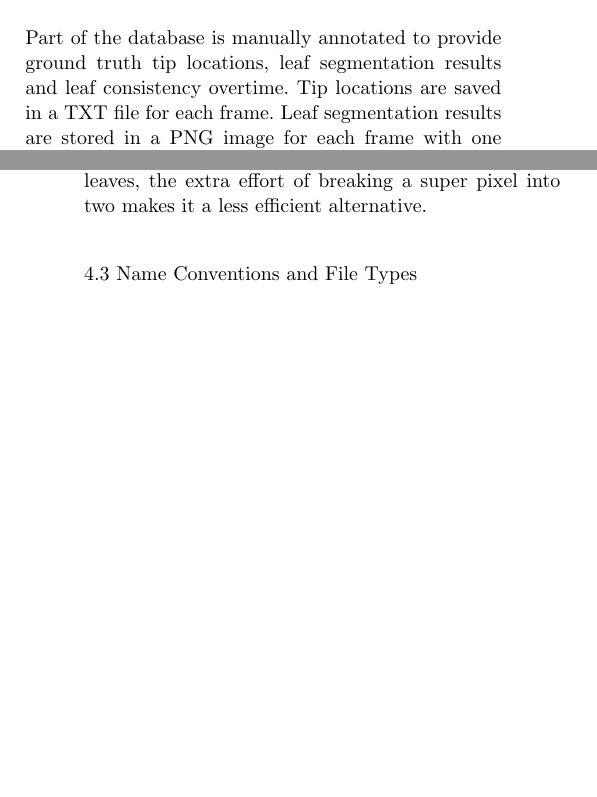
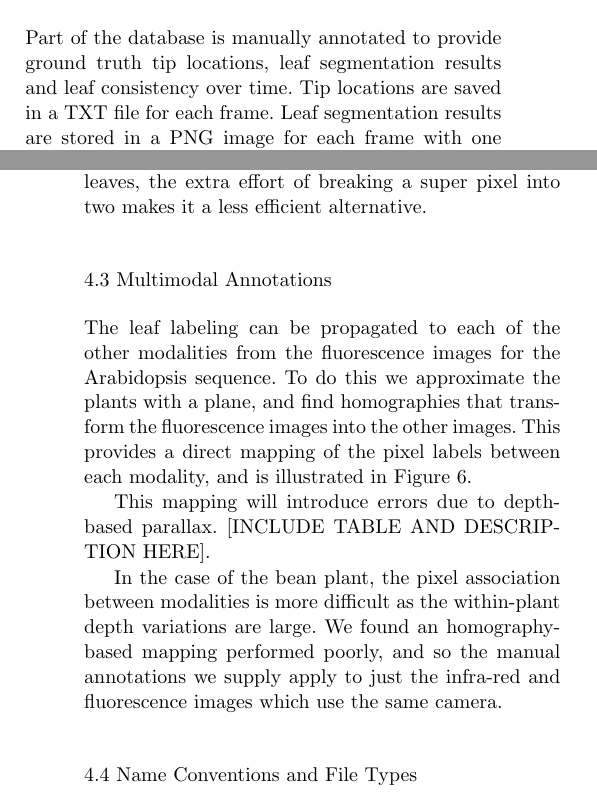
Before and after one commit to chenjin/datapaper, a LaTeX paper (datapaper.tex, which reads datapapr_labeling.tex): two parts of the columns of pages 7 and 9 of 13, joined at a grey line, cut so that both start at the same text, the shorter picture padded with empty space. Compiled offline with pdfLaTeX.

Commit message:
Added homography description

```diff
--- a/datapapr_labeling.tex
+++ b/datapapr_labeling.tex
@@ -70,7 +70,7 @@ In contrary, we chose to image a single bean plant because we anticipate enablin
 
 
 \subsection{Manual Annotations}
-Part of the database is manually annotated to provide ground truth tip locations, leaf segmentation results and leaf consistency overtime.
+Part of the database is manually annotated to provide ground truth tip locations, leaf segmentation results and leaf consistency over time.
 Tip locations are saved in a TXT file for each frame.
 Leaf segmentation results are stored in a PNG image for each frame with one color for each leaf.
 The same color is used to represent the same leaf over a sequence of frames.
@@ -104,7 +104,13 @@ In total, we labeled $5142$ leaves.
 Note that one alternative approach for labeling leaf segments is to directly label the membership of superpixels instead of drawing a polygon along the boundary.
 Our experience is that since a noticeable percentage of extracted superpixels cover pixels of two neighboring leaves, the extra effort of breaking a super pixel into two makes it a less efficient alternative.
 
+\subsection{Multimodal Annotations}
 
+The leaf labeling can be propagated to each of the other modalities from the fluorescence images for the Arabidopsis sequence.  To do this we approximate the plants with a plane, and find homographies that transform the fluorescence images into the other images.  This provides a direct mapping of the pixel labels between each modality, and is illustrated in Figure~\ref{fig:LabelAlignment}.
+
+This mapping will introduce errors due to depth-based parallax.  [INCLUDE TABLE AND DESCRIPTION HERE].
+
+In the case of the bean plant, the pixel association between modalities is more difficult as the within-plant depth variations are large.  We found an homography-based mapping performed poorly, and so the manual annotations we supply apply to just the infra-red and fluorescence images which use the same camera.
 
 
 \subsection{Name Conventions and File Types}
```
